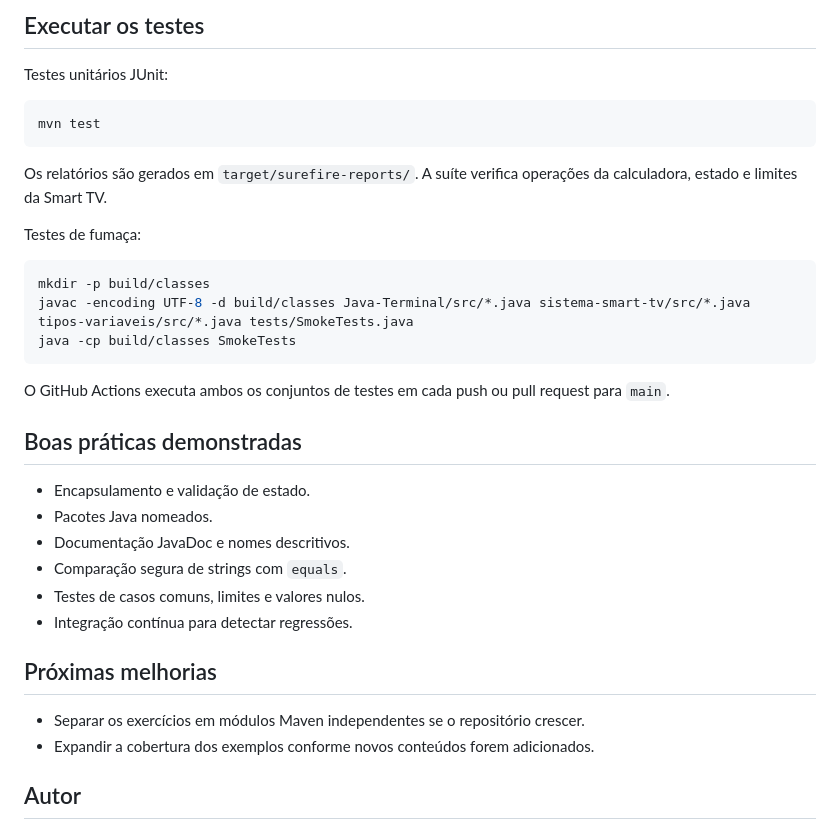
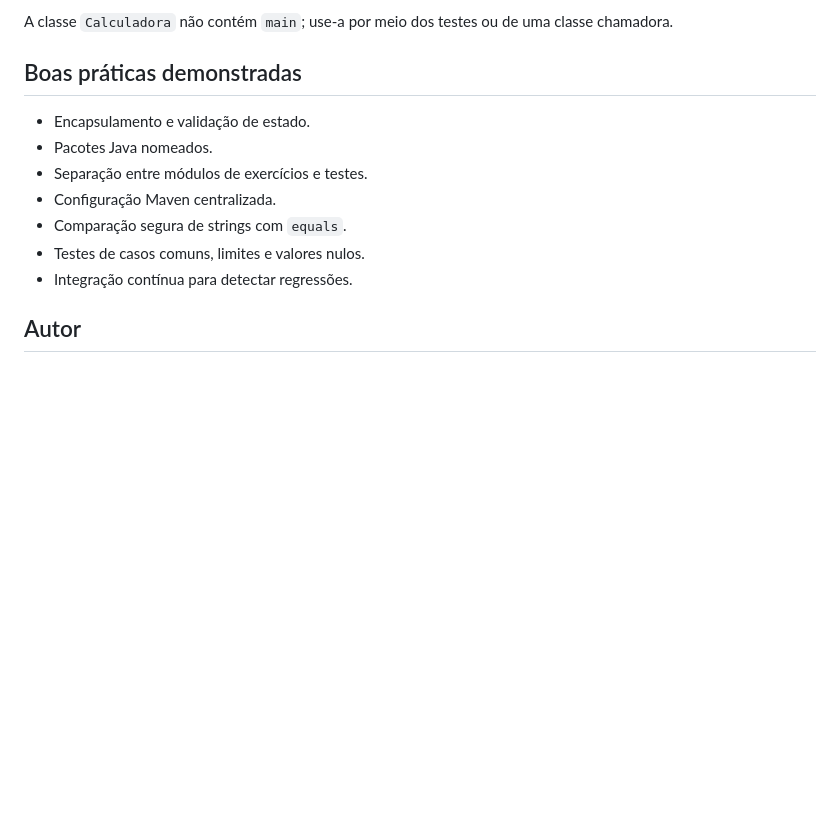
Before and after one commit to Marcio-Martins/dio-trilha-java-basico, a Markdown page: README.md, the part around one of its changes. Rendered like a GitHub page; blank space fills up the shorter version.

````diff
--- a/README.md
+++ b/README.md
@@ -79,38 +83,16 @@ java -cp build/classes br.com.marciomartins.fundamentos.Operadores
 ```
 
-## Executar os testes
-
-Testes unitários JUnit:
-
-```bash
-mvn test
-```
-
-Os relatórios são gerados em `target/surefire-reports/`. A suíte verifica operações da calculadora, estado e limites da Smart TV.
-
-Testes de fumaça:
-
-```bash
-mkdir -p build/classes
-javac -encoding UTF-8 -d build/classes Java-Terminal/src/*.java sistema-smart-tv/src/*.java tipos-variaveis/src/*.java tests/SmokeTests.java
-java -cp build/classes SmokeTests
-```
-
-O GitHub Actions executa ambos os conjuntos de testes em cada push ou pull request para `main`.
+A classe `Calculadora` não contém `main`; use-a por meio dos testes ou de uma classe chamadora.
 
 ## Boas práticas demonstradas
 
 - Encapsulamento e validação de estado.
 - Pacotes Java nomeados.
-- Documentação JavaDoc e nomes descritivos.
+- Separação entre módulos de exercícios e testes.
+- Configuração Maven centralizada.
 - Comparação segura de strings com `equals`.
 - Testes de casos comuns, limites e valores nulos.
 - Integração contínua para detectar regressões.
-
-## Próximas melhorias
-
-- Separar os exercícios em módulos Maven independentes se o repositório crescer.
-- Expandir a cobertura dos exemplos conforme novos conteúdos forem adicionados.
 
 ## Autor
 
````
Also changed, not shown: other parts of README.md (+24 -20 lines).
